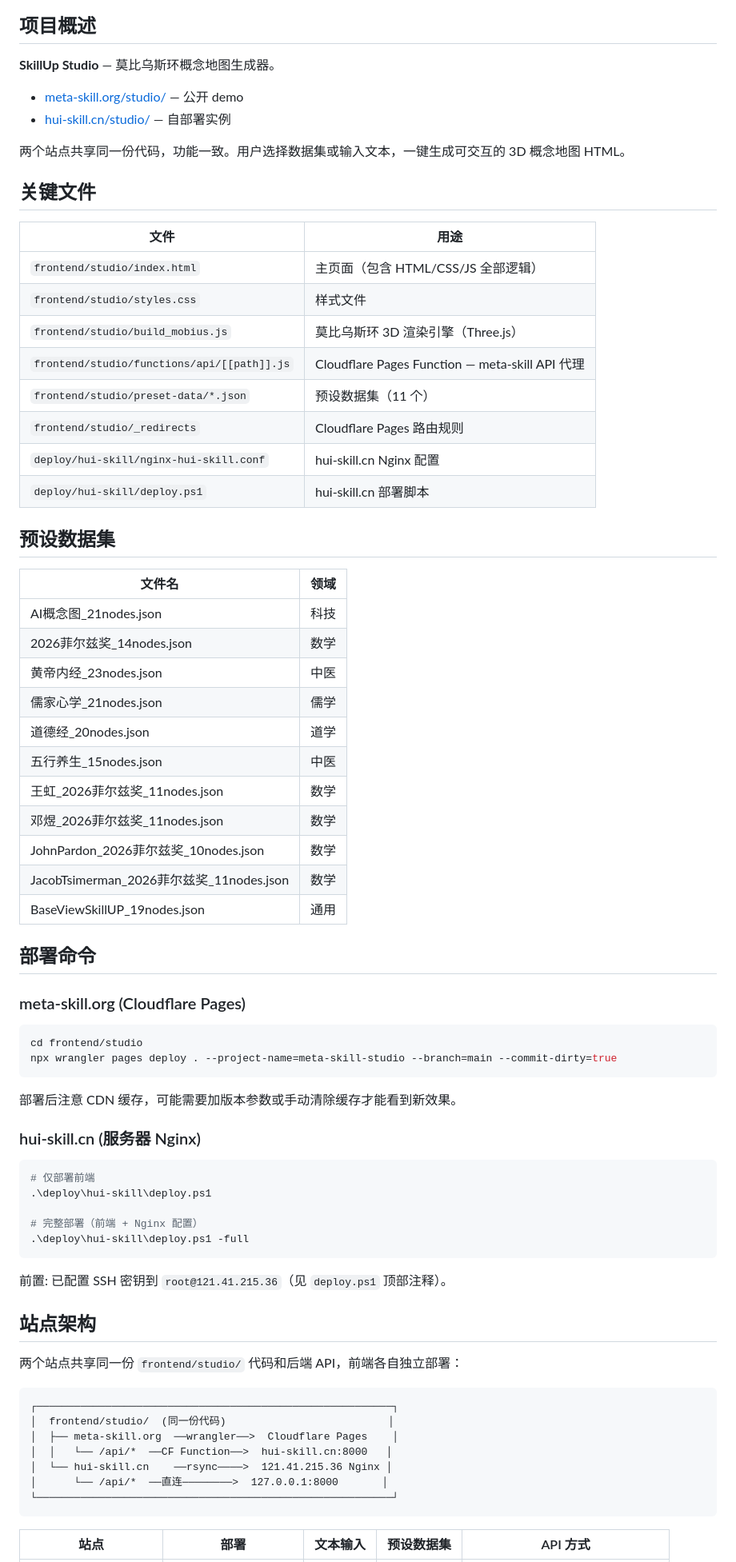
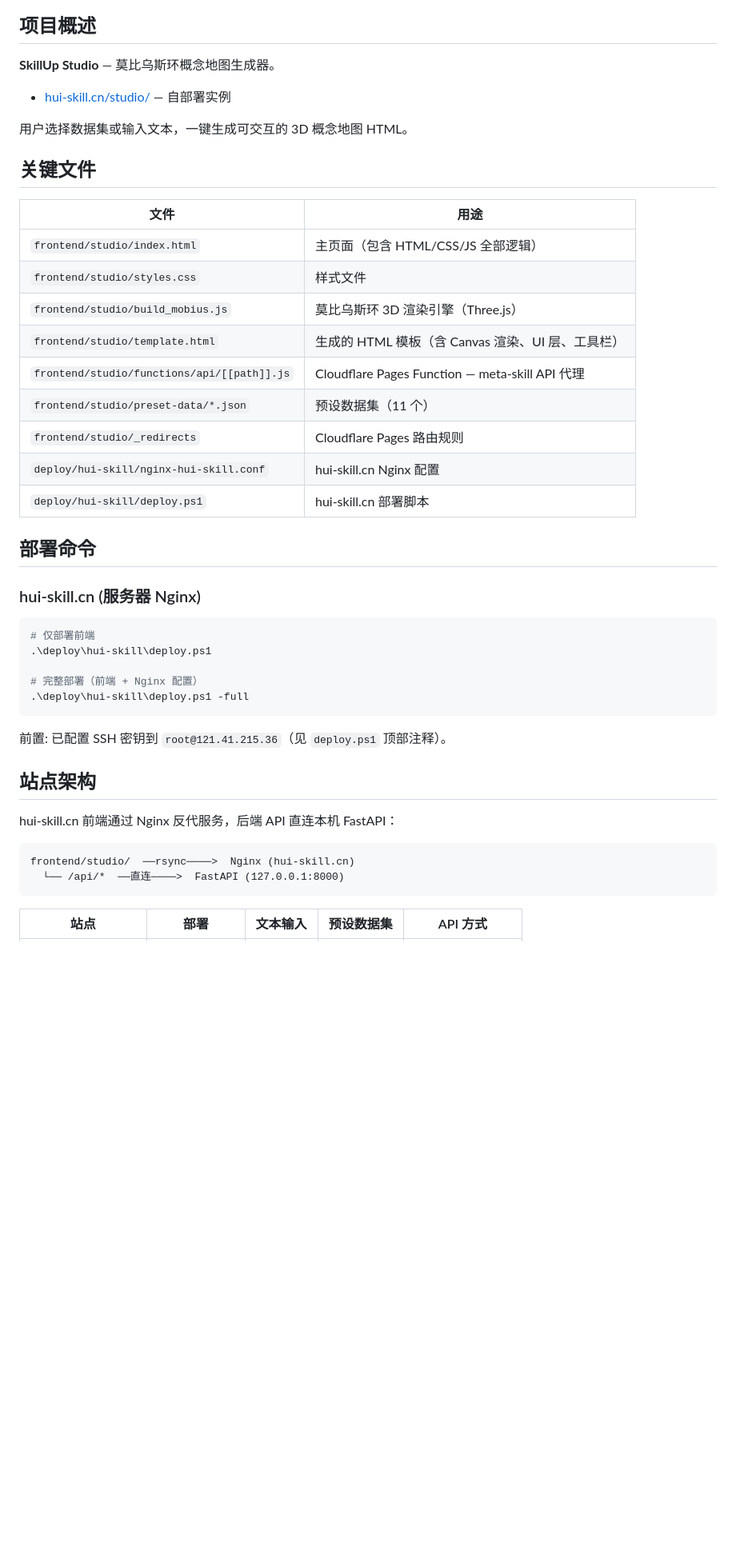
Before and after one commit to skyboyhjj/skillup-studio, a Markdown page: PROJECT_CONTEXT.md, the part around one of its changes. Shown at 80% size. Drawn GitHub-style; blank space fills up the shorter version.

````diff
--- a/PROJECT_CONTEXT.md
+++ b/PROJECT_CONTEXT.md
@@ -4,10 +4,9 @@
 
 **SkillUp Studio** — 莫比乌斯环概念地图生成器。
 
-- [meta-skill.org/studio/](https://meta-skill.org/studio/) — 公开 demo
 - [hui-skill.cn/studio/](https://hui-skill.cn/studio/) — 自部署实例
 
-两个站点共享同一份代码，功能一致。用户选择数据集或输入文本，一键生成可交互的 3D 概念地图 HTML。
+用户选择数据集或输入文本，一键生成可交互的 3D 概念地图 HTML。
 
 ## 关键文件
 
@@ -16,38 +15,14 @@
 | `frontend/studio/index.html` | 主页面（包含 HTML/CSS/JS 全部逻辑） |
 | `frontend/studio/styles.css` | 样式文件 |
 | `frontend/studio/build_mobius.js` | 莫比乌斯环 3D 渲染引擎（Three.js） |
+| `frontend/studio/template.html` | 生成的 HTML 模板（含 Canvas 渲染、UI 层、工具栏） |
 | `frontend/studio/functions/api/[[path]].js` | Cloudflare Pages Function — meta-skill API 代理 |
 | `frontend/studio/preset-data/*.json` | 预设数据集（11 个） |
 | `frontend/studio/_redirects` | Cloudflare Pages 路由规则 |
 | `deploy/hui-skill/nginx-hui-skill.conf` | hui-skill.cn Nginx 配置 |
 | `deploy/hui-skill/deploy.ps1` | hui-skill.cn 部署脚本 |
 
-## 预设数据集
-
-| 文件名 | 领域 |
-|--------|------|
-| AI概念图_21nodes.json | 科技 |
-| 2026菲尔兹奖_14nodes.json | 数学 |
-| 黄帝内经_23nodes.json | 中医 |
-| 儒家心学_21nodes.json | 儒学 |
-| 道德经_20nodes.json | 道学 |
-| 五行养生_15nodes.json | 中医 |
-| 王虹_2026菲尔兹奖_11nodes.json | 数学 |
-| 邓煜_2026菲尔兹奖_11nodes.json | 数学 |
-| JohnPardon_2026菲尔兹奖_10nodes.json | 数学 |
-| JacobTsimerman_2026菲尔兹奖_11nodes.json | 数学 |
-| BaseViewSkillUP_19nodes.json | 通用 |
-
 ## 部署命令
-
-### meta-skill.org (Cloudflare Pages)
-
-```bash
-cd frontend/studio
-npx wrangler pages deploy . --project-name=meta-skill-studio --branch=main --commit-dirty=true
-```
-
-部署后注意 CDN 缓存，可能需要加版本参数或手动清除缓存才能看到新效果。
 
 ### hui-skill.cn (服务器 Nginx)
 
@@ -63,16 +38,11 @@ npx wrangler pages deploy . --project-name=meta-skill-studio --branch=main --com
 
 ## 站点架构
 
-两个站点共享同一份 `frontend/studio/` 代码和后端 API，前端各自独立部署：
+hui-skill.cn 前端通过 Nginx 反代服务，后端 API 直连本机 FastAPI：
 
 ```
-┌─────────────────────────────────────────────────────────┐
-│  frontend/studio/  (同一份代码)                          │
-│  ├── meta-skill.org  ──wrangler──>  Cloudflare Pages    │
-│  │   └── /api/*  ──CF Function──>  hui-skill.cn:8000   │
-│  └── hui-skill.cn    ──rsync────>  121.41.215.36 Nginx │
-│      └── /api/*  ──直连────────>  127.0.0.1:8000       │
-└─────────────────────────────────────────────────────────┘
+frontend/studio/  ──rsync────>  Nginx (hui-skill.cn)
+  └── /api/*  ──直连────>  FastAPI (127.0.0.1:8000)
 ```
 
 | 站点 | 部署 | 文本输入 | 预设数据集 | API 方式 |
````
Also changed, not shown: other parts of PROJECT_CONTEXT.md (+29 -24 lines).
